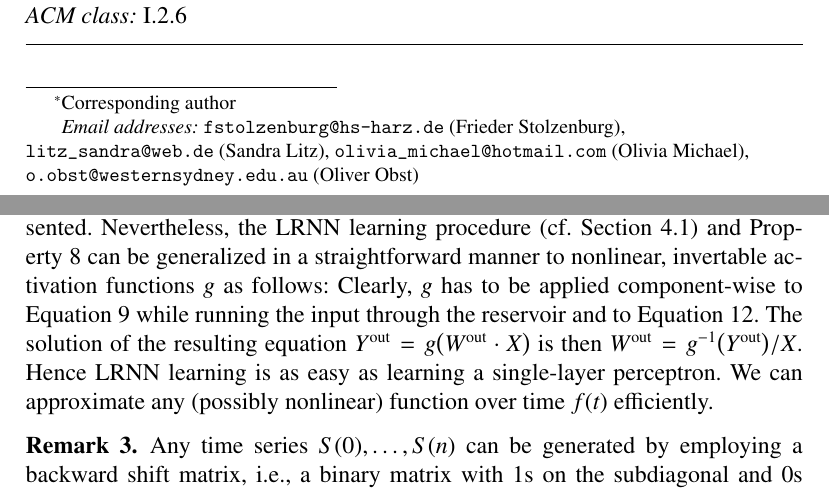
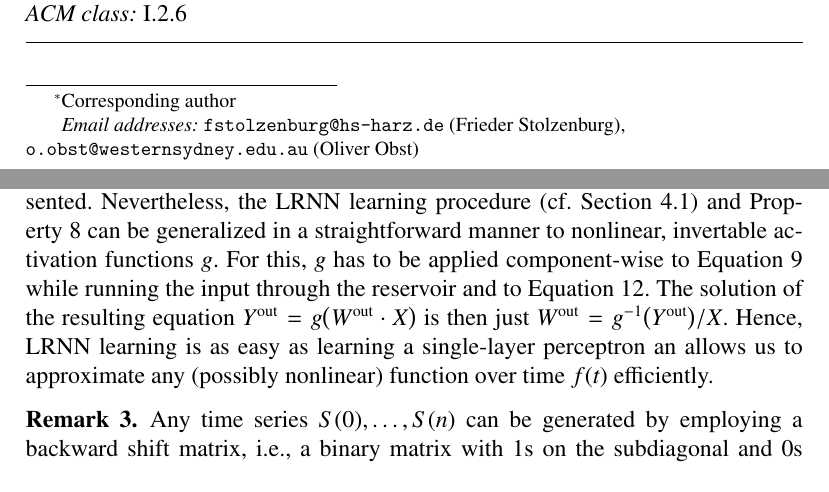
Before and after one commit to OliverObst/decorating, a LaTeX paper (paper/recupred.tex): two parts of pages 1 and 22 of 50, joined at a grey line, cut so that both start at the same text. Compiled offline with pdfLaTeX.

Commit message:
further revision

```diff
--- a/paper/recupred.tex
+++ b/paper/recupred.tex
@@ -40,8 +40,8 @@
 \title{The Power of Linear Recurrent Neural Networks}
 
 \author[1]{Frieder Stolzenburg\corref{cor}} \ead{fstolzenburg@hs-harz.de} %\orcid 0000-0002-4037-2445}
-\author[1]{Sandra Litz} \ead{litz\_sandra@web.de} %\orcid{0009-0000-8147-4424}
-\author[2]{Olivia Michael} \ead{olivia\_michael@hotmail.com} %\orcid{0000-0002-5719-2299}
+\author[1]{Sandra Litz} %\ead{litz\_sandra@web.de} %\orcid{0009-0000-8147-4424}
+\author[2]{Olivia Michael} %\ead{olivia\_michael@hotmail.com} %\orcid{0000-0002-5719-2299}
 \author[2]{Oliver Obst} \ead{o.obst@westernsydney.edu.au} %\orcid{0000-0002-8284-2062}
 \cortext[cor]{Corresponding author}
 
@@ -1022,13 +1022,13 @@ Because of the completely linear activation, LRNNs cannot compute a nonlinear
 function $f(x)$ from the (possibly multi-dimensional) input $x$. Only linearly
 separable functions can be represented. Nevertheless, the LRNN learning
 procedure (cf. \cref{output}) and \cref{approx} can be generalized in a
-straightforward manner to nonlinear, invertable activation functions $g$ as
-follows: Clearly, $g$ has to be applied component-wise to \cref{Res} while
-running the input through the reservoir and to \cref{linear}. The solution of
-the resulting equation $Y^\mathrm{out} = g\big(W^\mathrm{out} \cdot X\big)$ is
-then $W^\mathrm{out} = g^{-1}\big(Y^\mathrm{out}\big)/X$. Hence LRNN learning is
-as easy as learning a single-layer perceptron. We can approximate any (possibly
-nonlinear) function over time $f(t)$ efficiently.
+straightforward manner to nonlinear, invertable activation functions $g$.
+For this, $g$ has to be applied component-wise to \cref{Res} while running the
+input through the reservoir and to \cref{linear}. The solution of the resulting
+equation $Y^\mathrm{out} = g\big(W^\mathrm{out} \cdot X\big)$ is then just
+$W^\mathrm{out} = g^{-1}\big(Y^\mathrm{out}\big)/X$. Hence, LRNN learning is as
+easy as learning a single-layer perceptron an allows us to approximate any
+(possibly nonlinear) function over time $f(t)$ efficiently.
 \end{remk}
 
 \begin{remk}
```
